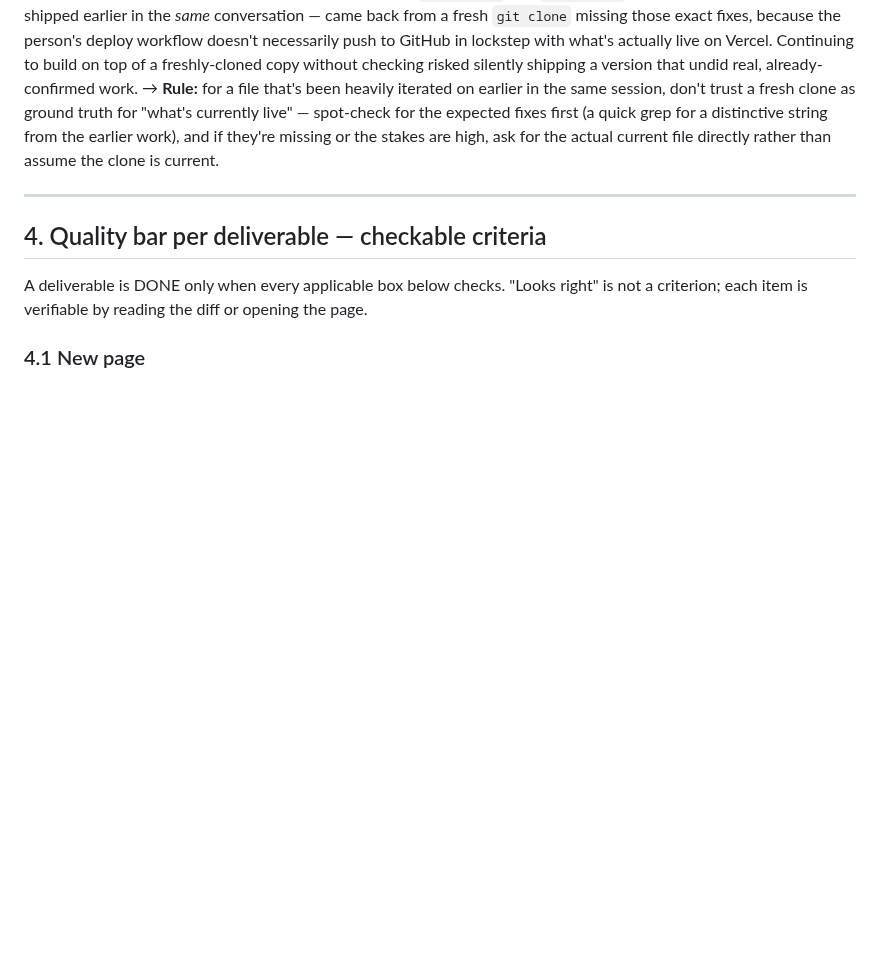
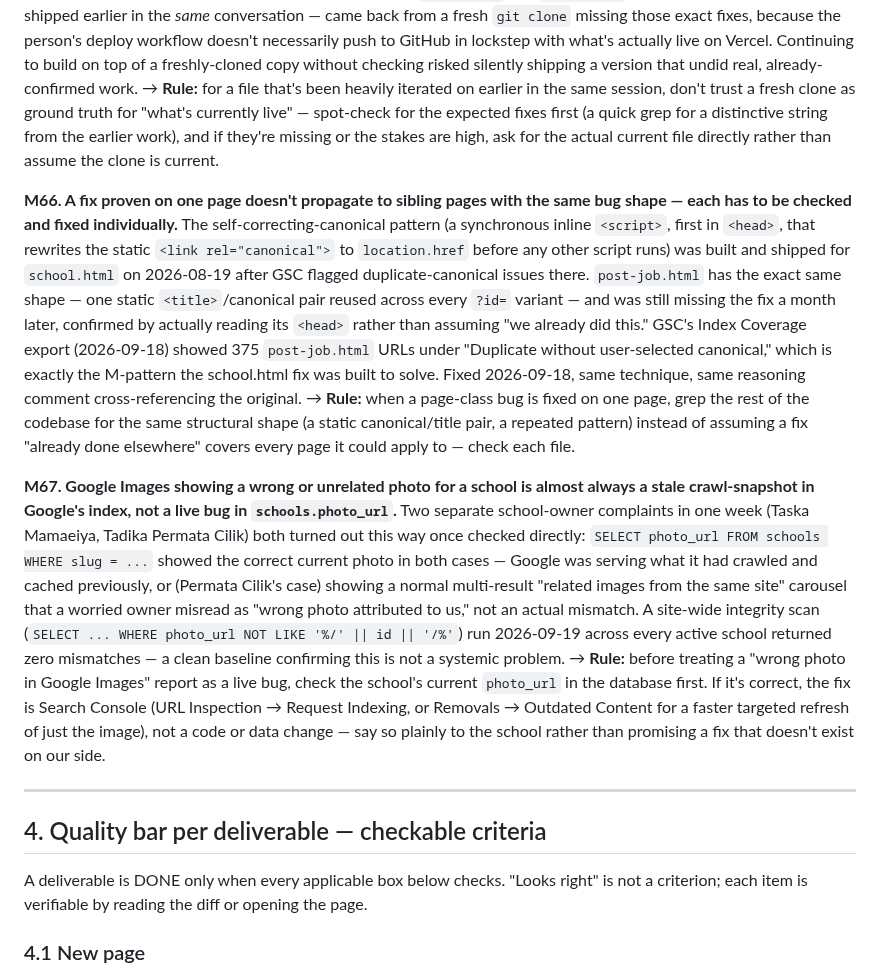
Before and after one commit to mdfadlyh/Carischool, a Markdown page: CLAUDE.md, the part around the change. Rendered like a GitHub page; blank space fills up the shorter version.

```diff
--- a/CLAUDE.md
+++ b/CLAUDE.md
@@ -1041,6 +1041,35 @@ live" — spot-check for the expected fixes first (a quick grep for a distinctiv
 earlier work), and if they're missing or the stakes are high, ask for the actual current file
 directly rather than assume the clone is current.
 
+**M66. A fix proven on one page doesn't propagate to sibling pages with the same bug shape — each
+has to be checked and fixed individually.** The self-correcting-canonical pattern (a synchronous
+inline `<script>`, first in `<head>`, that rewrites the static `<link rel="canonical">` to
+`location.href` before any other script runs) was built and shipped for `school.html` on
+2026-08-19 after GSC flagged duplicate-canonical issues there. `post-job.html` has the exact same
+shape — one static `<title>`/canonical pair reused across every `?id=` variant — and was still
+missing the fix a month later, confirmed by actually reading its `<head>` rather than assuming
+"we already did this." GSC's Index Coverage export (2026-09-18) showed 375 `post-job.html` URLs
+under "Duplicate without user-selected canonical," which is exactly the M-pattern the school.html
+fix was built to solve. Fixed 2026-09-18, same technique, same reasoning comment cross-referencing
+the original. → **Rule:** when a page-class bug is fixed on one page, grep the rest of the
+codebase for the same structural shape (a static canonical/title pair, a repeated pattern) instead
+of assuming a fix "already done elsewhere" covers every page it could apply to — check each file.
+
+**M67. Google Images showing a wrong or unrelated photo for a school is almost always a stale
+crawl-snapshot in Google's index, not a live bug in `schools.photo_url`.** Two separate school-owner
+complaints in one week (Taska Mamaeiya, Tadika Permata Cilik) both turned out this way once checked
+directly: `SELECT photo_url FROM schools WHERE slug = ...` showed the correct current photo in both
+cases — Google was serving what it had crawled and cached previously, or (Permata Cilik's case)
+showing a normal multi-result "related images from the same site" carousel that a worried owner
+misread as "wrong photo attributed to us," not an actual mismatch. A site-wide integrity scan
+(`SELECT ... WHERE photo_url NOT LIKE '%/' || id || '/%'`) run 2026-09-19 across every active school
+returned zero mismatches — a clean baseline confirming this is not a systemic problem. → **Rule:**
+before treating a "wrong photo in Google Images" report as a live bug, check the school's current
+`photo_url` in the database first. If it's correct, the fix is Search Console (URL Inspection →
+Request Indexing, or Removals → Outdated Content for a faster targeted refresh of just the image),
+not a code or data change — say so plainly to the school rather than promising a fix that doesn't
+exist on our side.
+
 ---
 
 ## 4. Quality bar per deliverable — checkable criteria
```
Also changed, not shown: carischool-roadmap.md (+19 -0 lines).
